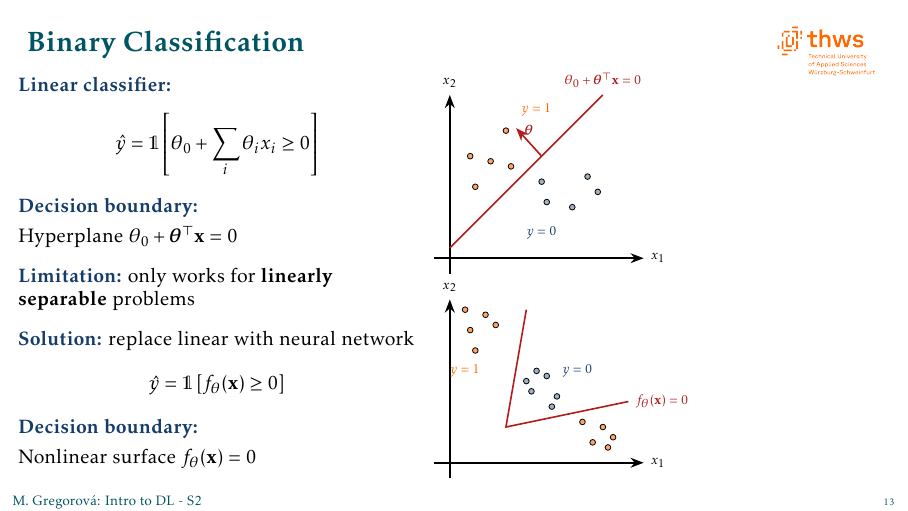
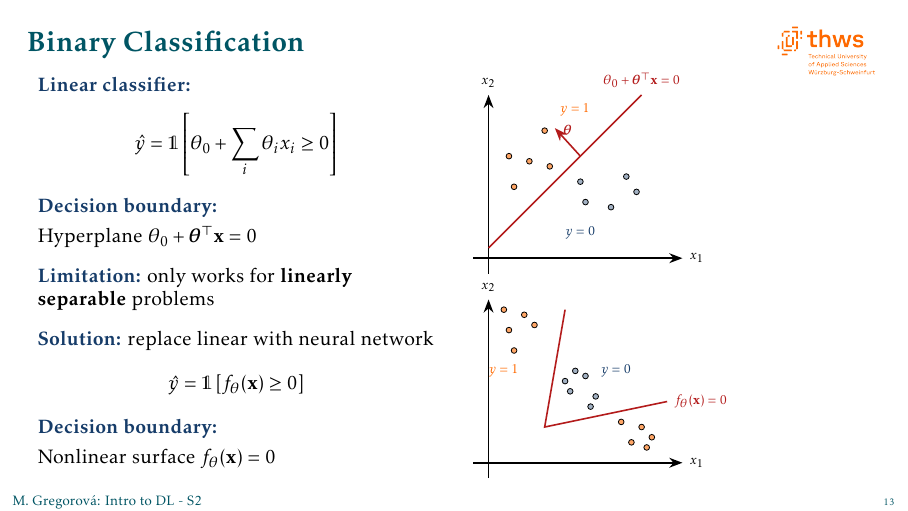
Before and after one commit to mgswiss15/idl, LaTeX slides (02_Fundamentals_I/Lecture/slides.tex): page 13 of 14. Compiled offline with pdfLaTeX.

Commit message:
fix: correct binary classification

```diff
--- a/02_Fundamentals_I/Lecture/slides.tex
+++ b/02_Fundamentals_I/Lecture/slides.tex
@@ -376,8 +376,6 @@ Hyperplane $\theta_0 + \pvec\T\vx = 0$
         \input{\CommonPath/tikz/classification_2d_math.tex}
         \input{\CommonPath/tikz/classification_2d_nonlinear.tex}
     \end{column}
-    \begin{column}{0.05\textwidth}
-    \end{column}
 \end{columns}
 
 \end{frame}
```
Also changed, not shown: LectureNotes/session2.tex (+1 -1 lines), 02_Fundamentals_I/Lecture/slides.pdf, LectureNotes/LectureNotes.pdf.
